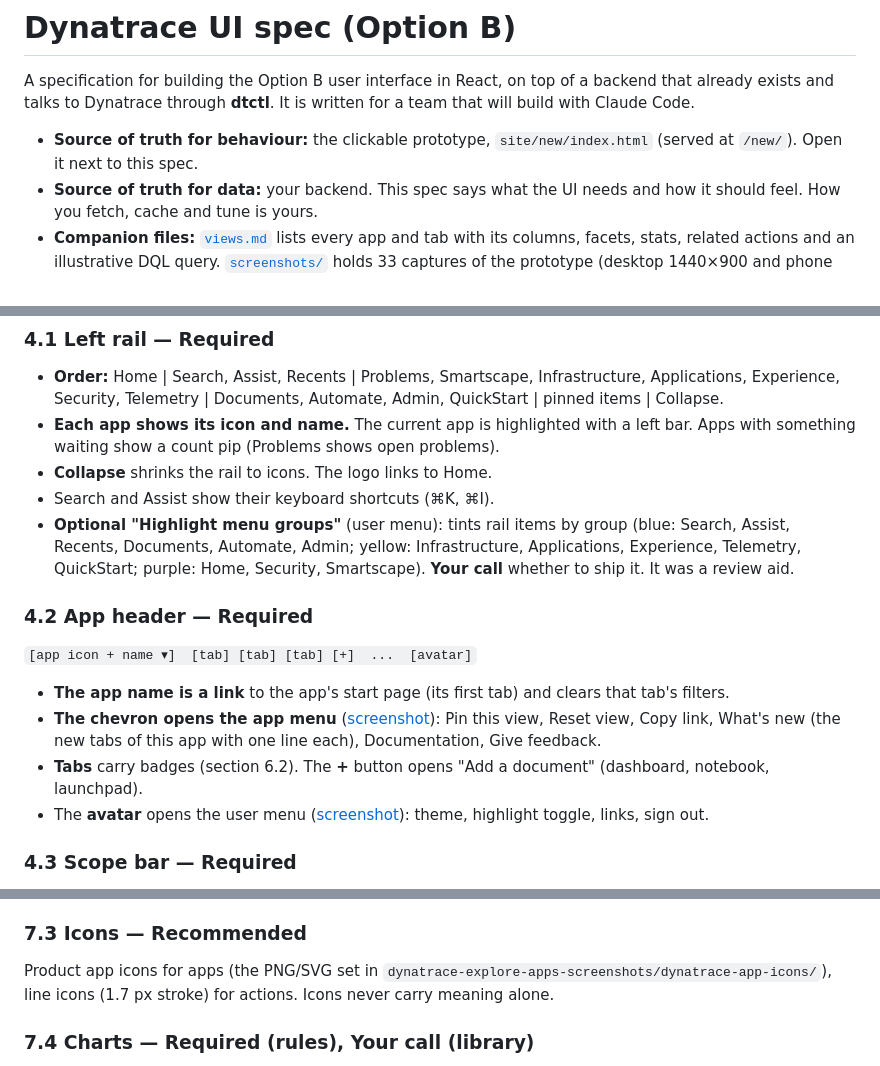
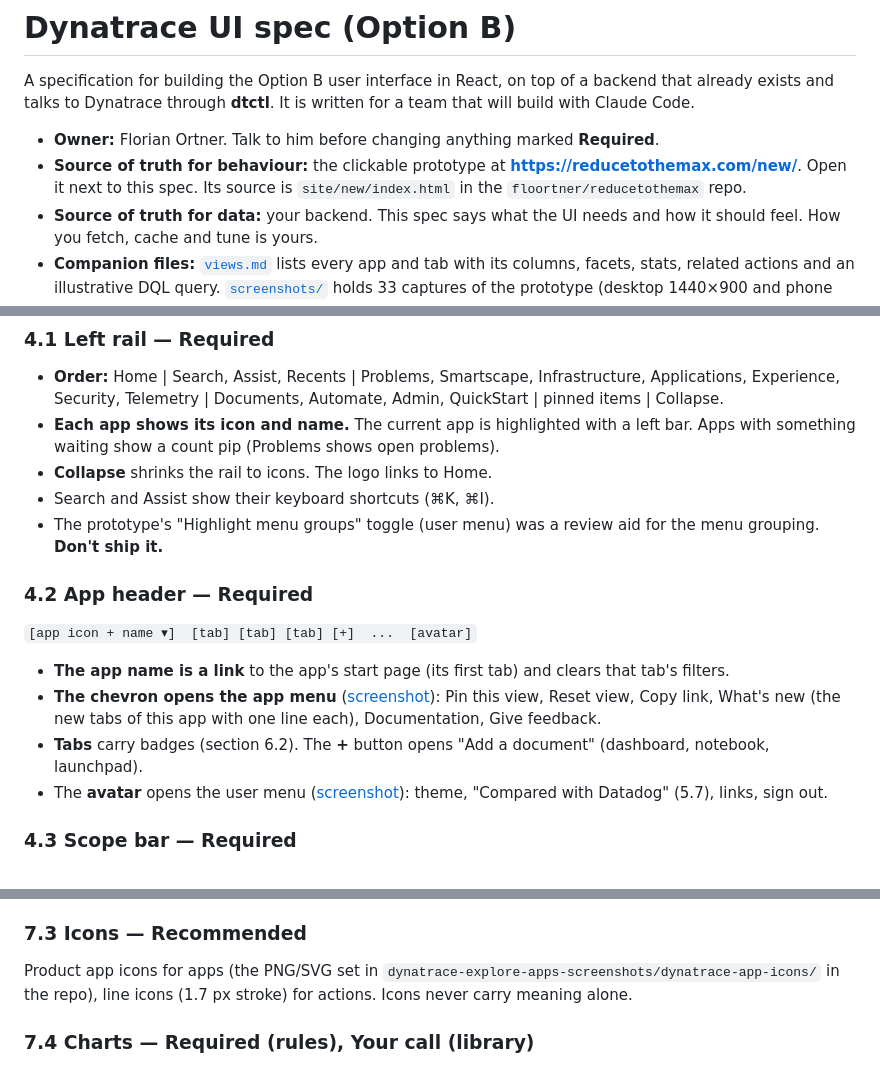
Before and after one commit to floortner/reducetothemax, a Markdown page: docs/ui-spec/README.md, 3 parts joined by grey strips. GitHub-like rendering.

```diff
--- a/docs/ui-spec/README.md
+++ b/docs/ui-spec/README.md
@@ -2,7 +2,8 @@
 
 A specification for building the Option B user interface in React, on top of a backend that already exists and talks to Dynatrace through **dtctl**. It is written for a team that will build with Claude Code.
 
-- **Source of truth for behaviour:** the clickable prototype, `site/new/index.html` (served at `/new/`). Open it next to this spec.
+- **Owner:** Florian Ortner. Talk to him before changing anything marked **Required**.
+- **Source of truth for behaviour:** the clickable prototype at **https://reducetothemax.com/new/**. Open it next to this spec. Its source is `site/new/index.html` in the `floortner/reducetothemax` repo.
 - **Source of truth for data:** your backend. This spec says what the UI needs and how it should feel. How you fetch, cache and tune is yours.
 - **Companion files:** [`views.md`](views.md) lists every app and tab with its columns, facets, stats, related actions and an illustrative DQL query. [`screenshots/`](screenshots/) holds 33 captures of the prototype (desktop 1440×900 and phone 390 px).
 
@@ -113,7 +114,7 @@ The prototype uses `#/app/tab` and `#/app/tab/id` for detail pages (an investiga
 - **Each app shows its icon and name.** The current app is highlighted with a left bar. Apps with something waiting show a count pip (Problems shows open problems).
 - **Collapse** shrinks the rail to icons. The logo links to Home.
 - Search and Assist show their keyboard shortcuts (⌘K, ⌘I).
-- **Optional "Highlight menu groups"** (user menu): tints rail items by group (blue: Search, Assist, Recents, Documents, Automate, Admin; yellow: Infrastructure, Applications, Experience, Telemetry, QuickStart; purple: Home, Security, Smartscape). **Your call** whether to ship it. It was a review aid.
+- The prototype's "Highlight menu groups" toggle (user menu) was a review aid for the menu grouping. **Don't ship it.**
 
 ### 4.2 App header — Required
 
@@ -122,7 +123,7 @@ The prototype uses `#/app/tab` and `#/app/tab/id` for detail pages (an investiga
 - **The app name is a link** to the app's start page (its first tab) and clears that tab's filters.
 - **The chevron opens the app menu** ([screenshot](screenshots/23-app-menu.png)): Pin this view, Reset view, Copy link, What's new (the new tabs of this app with one line each), Documentation, Give feedback.
 - **Tabs** carry badges (section 6.2). The **+** button opens "Add a document" (dashboard, notebook, launchpad).
-- The **avatar** opens the user menu ([screenshot](screenshots/24-user-menu.png)): theme, highlight toggle, links, sign out.
+- The **avatar** opens the user menu ([screenshot](screenshots/24-user-menu.png)): theme, "Compared with Datadog" (5.7), links, sign out.
 
 ### 4.3 Scope bar — Required
 
@@ -421,7 +438,7 @@ Tag text is mixed 74% tone and 26% text colour on a 15% tone background, which k
 
 ### 7.3 Icons — Recommended
 
-Product app icons for apps (the PNG/SVG set in `dynatrace-explore-apps-screenshots/dynatrace-app-icons/`), line icons (1.7 px stroke) for actions. Icons never carry meaning alone.
+Product app icons for apps (the PNG/SVG set in `dynatrace-explore-apps-screenshots/dynatrace-app-icons/` in the repo), line icons (1.7 px stroke) for actions. Icons never carry meaning alone.
 
 ### 7.4 Charts — Required (rules), Your call (library)
 
```
Also changed, not shown: other parts of docs/ui-spec/README.md (+46 -18 lines), docs/ui-spec/views.md (+57 -57 lines).
